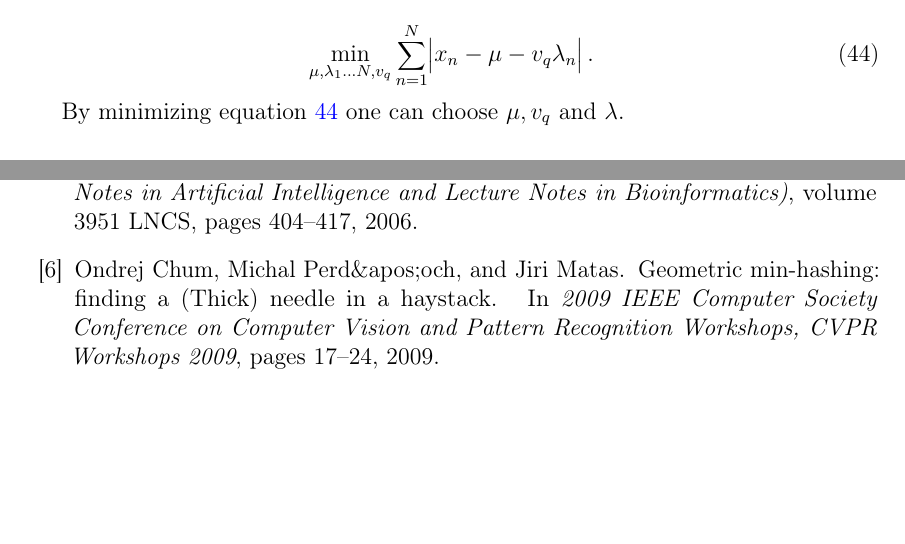
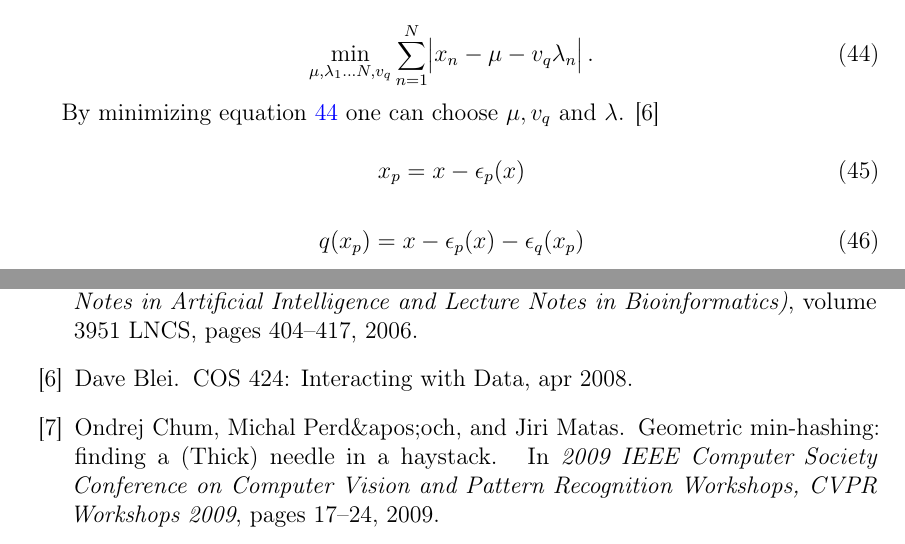
Before and after one commit to sulmanen/hash-thesis, a LaTeX thesis (hash.tex): two parts of pages 31 and 42 of 46, joined at a grey line, cut so that both start at the same text, the shorter picture padded with empty space. Compiled offline with pdfLaTeX; a LaTeX package or settings file that is missing is left out.

Commit message:
add vlad pca quantization eqs

```diff
--- a/hash.tex
+++ b/hash.tex
@@ -1192,7 +1192,16 @@ The dimention of the model is $q$ and the mean $\mu \in \Re^p$. $v_q$ is a $p \t
 \min_{\mu,\lambda_1\ldots N, v_q}\sum_{n=1}^N \abs{x_n-\mu - v_q\lambda_n}.
 \end{equation}
 
-By minimizing equation \ref{pcaerror} one can choose $\mu, v_q$ and $\lambda$.
+By minimizing equation \ref{pcaerror} one can choose $\mu, v_q$ and $\lambda$. \cite{Blei2008}
+
+\begin{equation}\label{vladpca}
+x_p = x -\epsilon_p(x)
+\end{equation}
+
+\begin{equation}\label{vladpcaquant}
+  q(x_p) = x - \epsilon_p(x) - \epsilon_q(x_p)
+\end{equation}
+
 \clearpage
 
 \section{Materials and methods}
```
